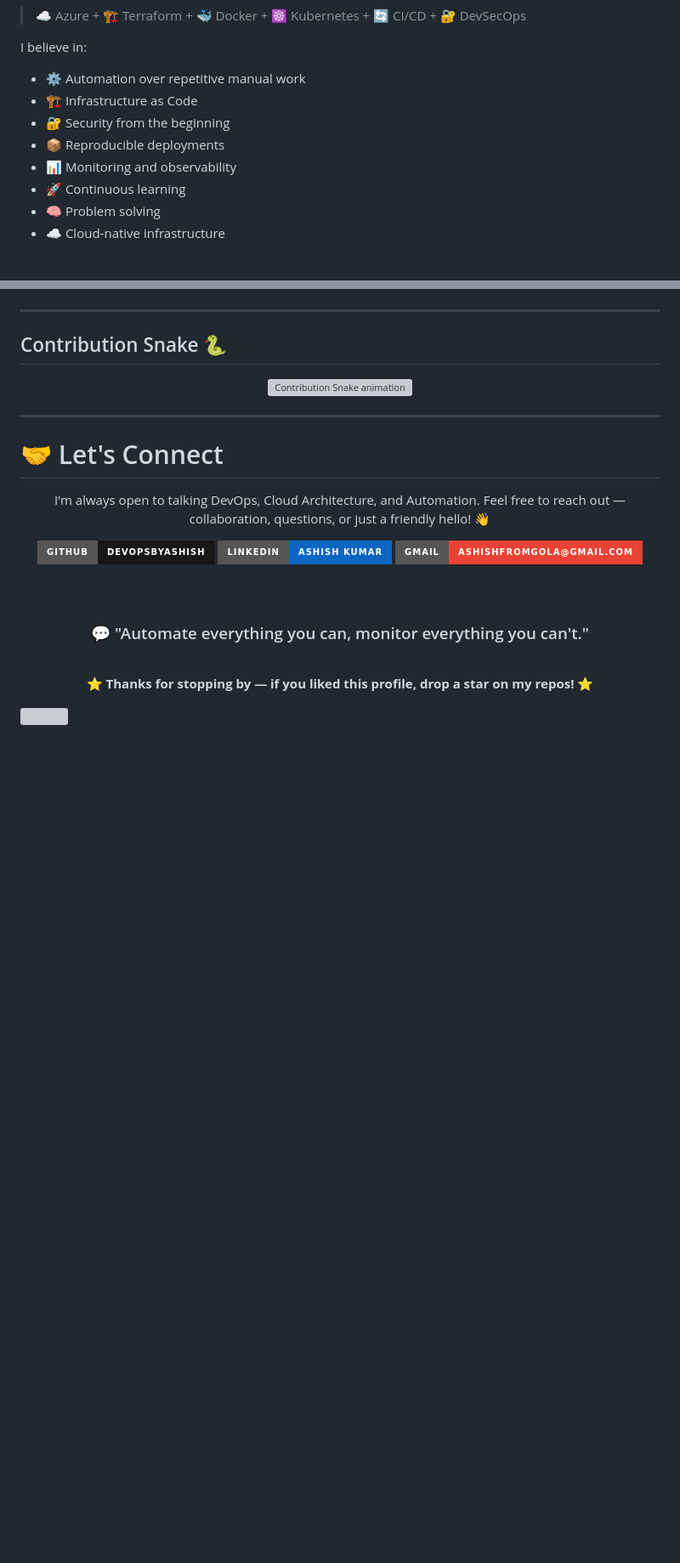
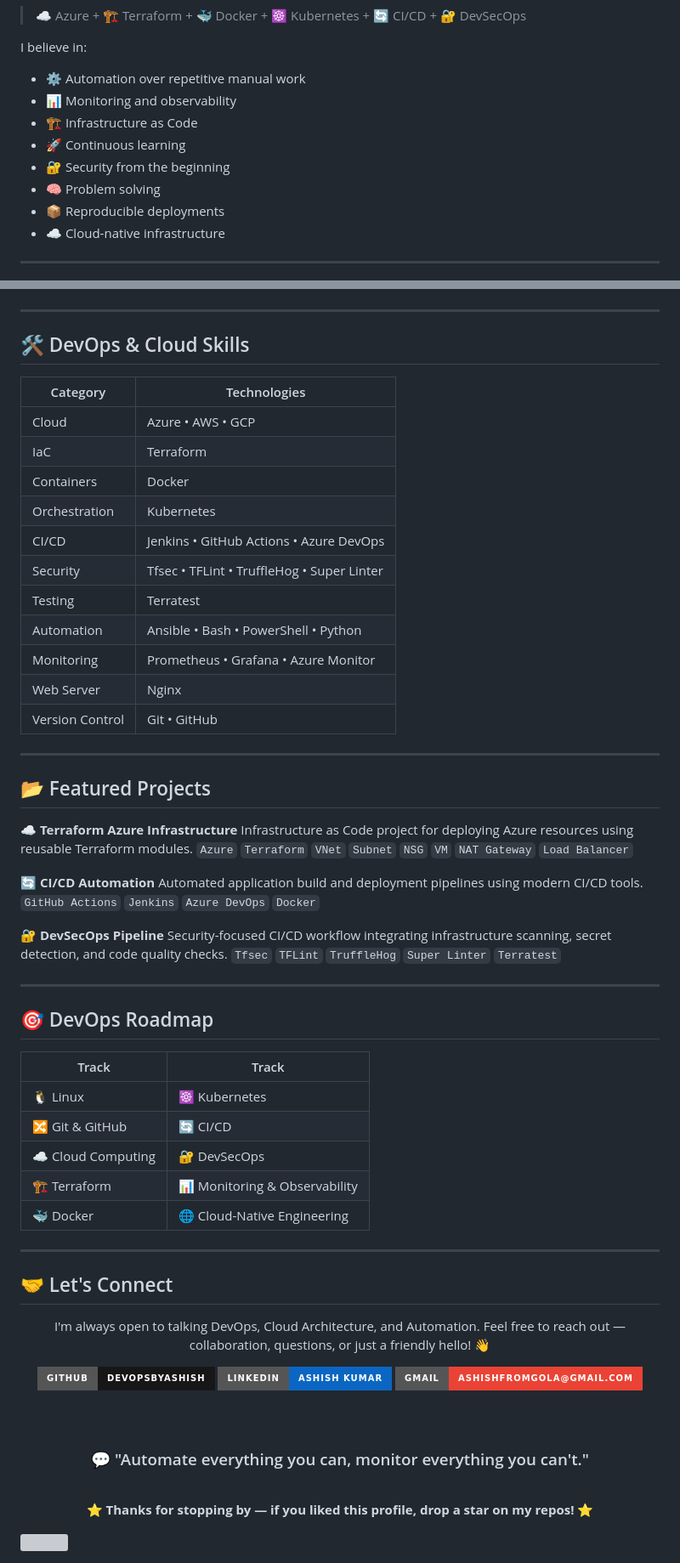
Before and after one commit to devopsbyashish/devopsbyashish.github.io, a Markdown page: README.md, 2 parts joined by grey strips. Shown at 85% size. GitHub-like rendering; badges without logos; blank space fills up the shorter version; grey boxes are pictures that could not be loaded.

```diff
--- a/README.md
+++ b/README.md
@@ -43,10 +45,10 @@ My primary cloud and infrastructure focus is:
 I believe in:
 
 - ⚙️ Automation over repetitive manual work
+- 📊 Monitoring and observability
 - 🏗️ Infrastructure as Code
+- 🚀 Continuous learning
 - 🔐 Security from the beginning
+- 🧠 Problem solving
 - 📦 Reproducible deployments
-- 📊 Monitoring and observability
-- 🚀 Continuous learning
-- 🧠 Problem solving
 - ☁️ Cloud-native infrastructure
@@ -95,17 +104,53 @@ I believe in:
 
 ---
 
-## Contribution Snake 🐍
+## 🛠️ DevOps & Cloud Skills
 
-<div align="center">
-
-<img src="https://raw.githubusercontent.com/devopsbyashish/devopsbyashish/output/github-contribution-grid-snake-dark.svg" alt="Contribution Snake animation" width="100%">
-
-</div>
+| Category | Technologies |
+|---|---|
+| Cloud | Azure • AWS • GCP |
+| IaC | Terraform |
+| Containers | Docker |
+| Orchestration | Kubernetes |
+| CI/CD | Jenkins • GitHub Actions • Azure DevOps |
+| Security | Tfsec • TFLint • TruffleHog • Super Linter |
+| Testing | Terratest |
+| Automation | Ansible • Bash • PowerShell • Python |
+| Monitoring | Prometheus • Grafana • Azure Monitor |
+| Web Server | Nginx |
+| Version Control | Git • GitHub |
 
 ---
 
-# 🤝 Let's Connect
+## 📂 Featured Projects
+
+**☁️ Terraform Azure Infrastructure**
+Infrastructure as Code project for deploying Azure resources using reusable Terraform modules.
+`Azure` `Terraform` `VNet` `Subnet` `NSG` `VM` `NAT Gateway` `Load Balancer`
+
+**🔄 CI/CD Automation**
+Automated application build and deployment pipelines using modern CI/CD tools.
+`GitHub Actions` `Jenkins` `Azure DevOps` `Docker`
+
+**🔐 DevSecOps Pipeline**
+Security-focused CI/CD workflow integrating infrastructure scanning, secret detection, and code quality checks.
+`Tfsec` `TFLint` `TruffleHog` `Super Linter` `Terratest`
+
+---
+
+## 🎯 DevOps Roadmap
+
+| Track | Track |
+|---|---|
+| 🐧 Linux | ☸️ Kubernetes |
+| 🔀 Git & GitHub | 🔄 CI/CD |
+| ☁️ Cloud Computing | 🔐 DevSecOps |
+| 🏗️ Terraform | 📊 Monitoring & Observability |
+| 🐳 Docker | 🌐 Cloud-Native Engineering |
+
+---
+
+## 🤝 Let's Connect
 
 <div align="center">
 
```
Also changed, not shown: other parts of README.md (+44 -35 lines).
